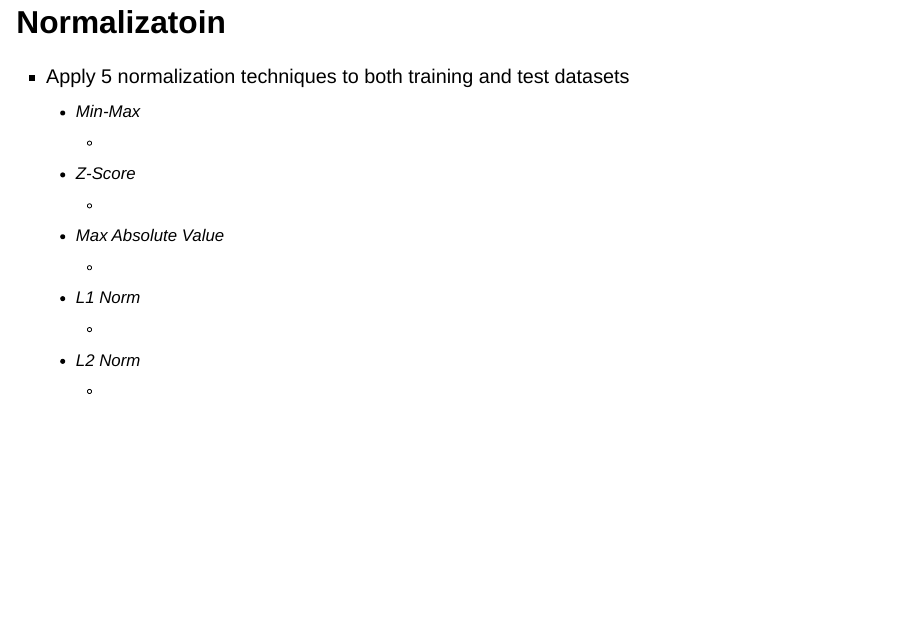
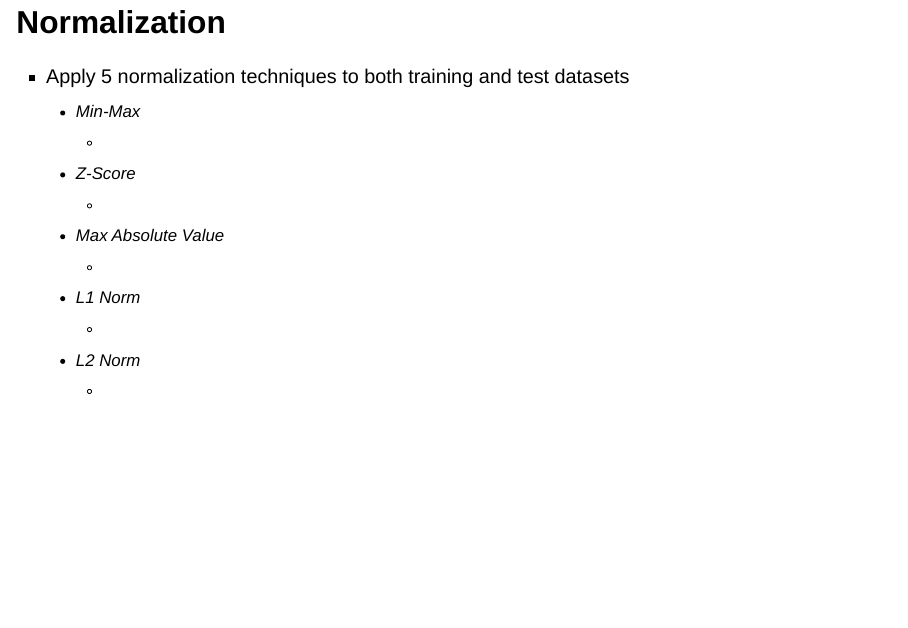
Before and after one commit to RaymondFleming/RandomForestPresentation, a Quarto document (index.qmd): page 14 of 16. Rendered offline with R 4.5, knitr and Pandoc in place of Quarto, with nearby package versions; drawn as Slidy slides in place of the format the file asks for.

Commit message:
Fixing Typo

```diff
--- a/index.qmd
+++ b/index.qmd
@@ -105,7 +105,7 @@ output: revealjs::revealjs_presentation
     - Resample smaller classes in order to approximate equal classes
     - Training on imbalanced datasets will bias predictions to the larger class
 
-## Normalizatoin {.smaller}
+## Normalization {.smaller}
 
 - Apply 5 normalization techniques to both training and test datasets
     - Min-Max
```
